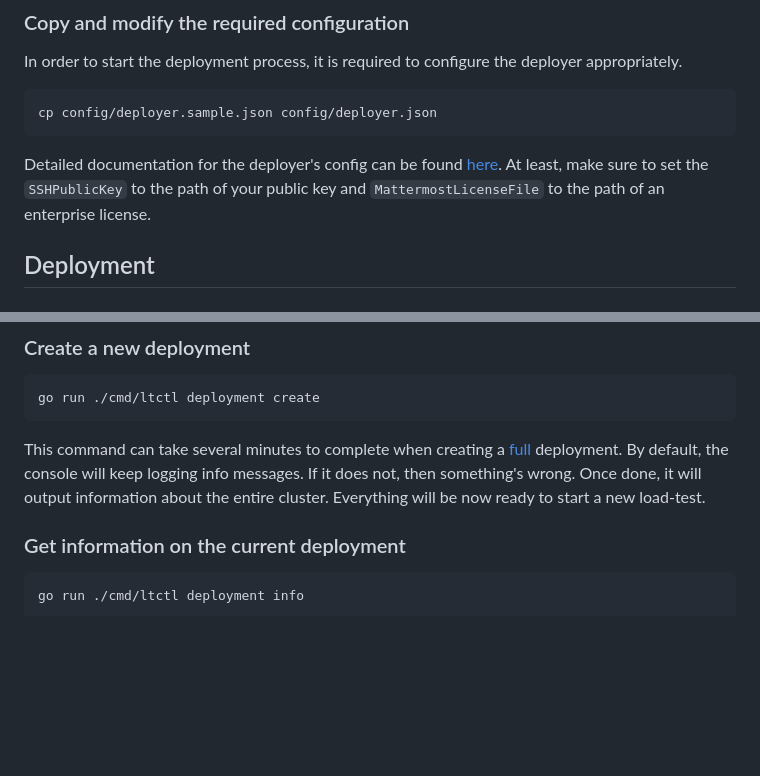
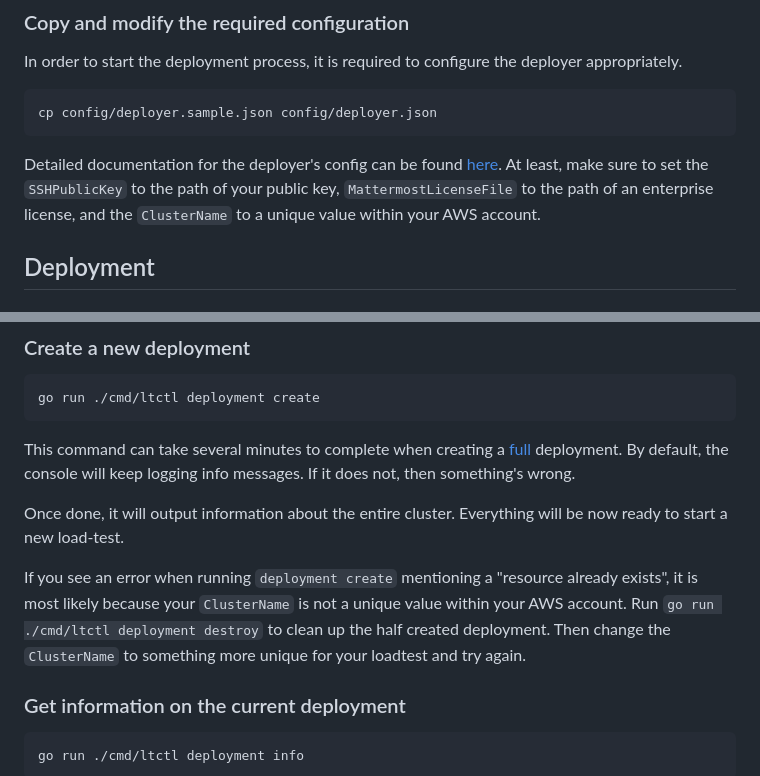
Before and after one commit to mattermost/mattermost-load-test-ng, a Markdown page: docs/terraform_loadtest.md, 2 parts joined by grey strips. Rendered like a GitHub page; blank space fills up the shorter version.

Commit message:
Update deployment docs to clarify `ClusterName` (#531)
* Update deployment docs to clarify `ClusterName`

* clarify unique

* Update terraform_loadtest.md

* Update docs/terraform_loadtest.md

Co-authored-by: Alejandro García Montoro <alejandro.garciamontoro@gmail.com>

---------

Co-authored-by: Alejandro García Montoro <alejandro.garciamontoro@gmail.com>

````diff
--- a/docs/terraform_loadtest.md
+++ b/docs/terraform_loadtest.md
@@ -30,7 +30,7 @@ In order to start the deployment process, it is required to configure the deploy
 cp config/deployer.sample.json config/deployer.json
 ```
 
-Detailed documentation for the deployer's config can be found [here](deployer_config.md). At least, make sure to set the `SSHPublicKey` to the path of your public key and `MattermostLicenseFile` to the path of an enterprise license.
+Detailed documentation for the deployer's config can be found [here](deployer_config.md). At least, make sure to set the `SSHPublicKey` to the path of your public key, `MattermostLicenseFile` to the path of an enterprise license, and the `ClusterName` to a unique value within your AWS account.
 
 ## Deployment
 
@@ -52,7 +52,10 @@ go run ./cmd/ltctl deployment create
 ```
 
 This command can take several minutes to complete when creating a [full](loadtest_system.md) deployment. By default, the console will keep logging info messages. If it does not, then something's wrong.
+
 Once done, it will output information about the entire cluster. Everything will be now ready to start a new load-test.
+
+If you see an error when running `deployment create` mentioning a "resource already exists", it is most likely because your `ClusterName` is not a unique value within your AWS account. Run `go run ./cmd/ltctl deployment destroy` to clean up the half created deployment. Then change the `ClusterName` to something more unique for your loadtest and try again.
 
 ### Get information on the current deployment
 
````
